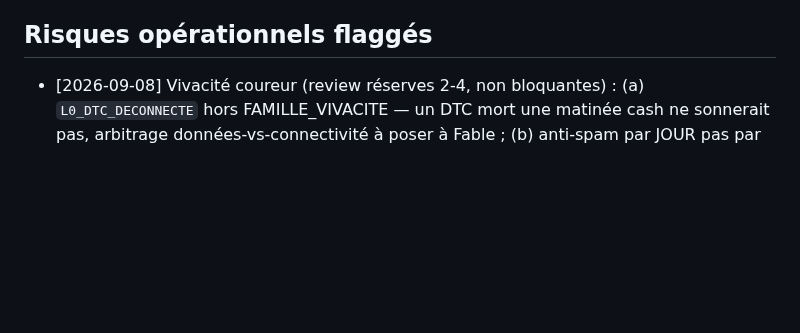
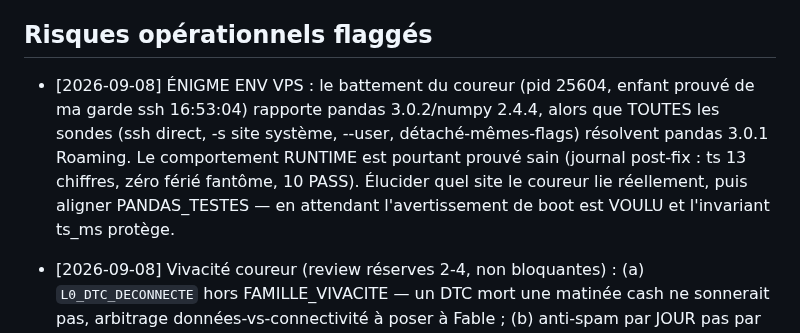
Before and after one commit to jackson97300/TRADING_SIERRA_CHART_AUTO, a Markdown page: DOCS/IDEAS_BACKLOG.md, the part around the change. Drawn GitHub-style; blank space fills up the shorter version.

Commit message:
BACKLOG : enigme env VPS (battement 3.0.2 vs sondes 3.0.1) — runtime prouve sain, a elucider hors seance
Co-Authored-By: Claude Fable 5 <noreply@anthropic.com>

```diff
--- a/DOCS/IDEAS_BACKLOG.md
+++ b/DOCS/IDEAS_BACKLOG.md
@@ -554,6 +554,7 @@ Cf `DOCS/plans/2026-06-25-bot4-v2-refonte-spec.md` + memoire `project_bot4_v2_re
 
 ## Risques opérationnels flaggés
 
+- [2026-09-08] ÉNIGME ENV VPS : le battement du coureur (pid 25604, enfant prouvé de ma garde ssh 16:53:04) rapporte pandas 3.0.2/numpy 2.4.4, alors que TOUTES les sondes (ssh direct, -s site système, --user, détaché-mêmes-flags) résolvent pandas 3.0.1 Roaming. Le comportement RUNTIME est pourtant prouvé sain (journal post-fix : ts 13 chiffres, zéro férié fantôme, 10 PASS). Élucider quel site le coureur lie réellement, puis aligner PANDAS_TESTES — en attendant l'avertissement de boot est VOULU et l'invariant ts_ms protège.
 - [2026-09-08] Vivacité coureur (review réserves 2-4, non bloquantes) : (a) `L0_DTC_DECONNECTE` hors FAMILLE_VIVACITE — un DTC mort une matinée cash ne sonnerait pas, arbitrage données-vs-connectivité à poser à Fable ; (b) anti-spam par JOUR pas par sym — un NQ bloqué l'après-midi est masqué si ES a sonné le matin ; (c) un `ts_plage` qui lève en cycle live est bruyant console mais invisible du garde (heartbeat bat toujours) — compter les échecs de cycle consécutifs dans le heartbeat. (d) coureur_live.py à 300 lignes PILE — prochain ajout = extraire un module (candidat : ENV/battre_coeur → coeur.py).
 
 - [2026-05-01] Topstep daily limit -$1000 : pas d'alerte bot quand approche → besoin widget dashboard urgent
```
